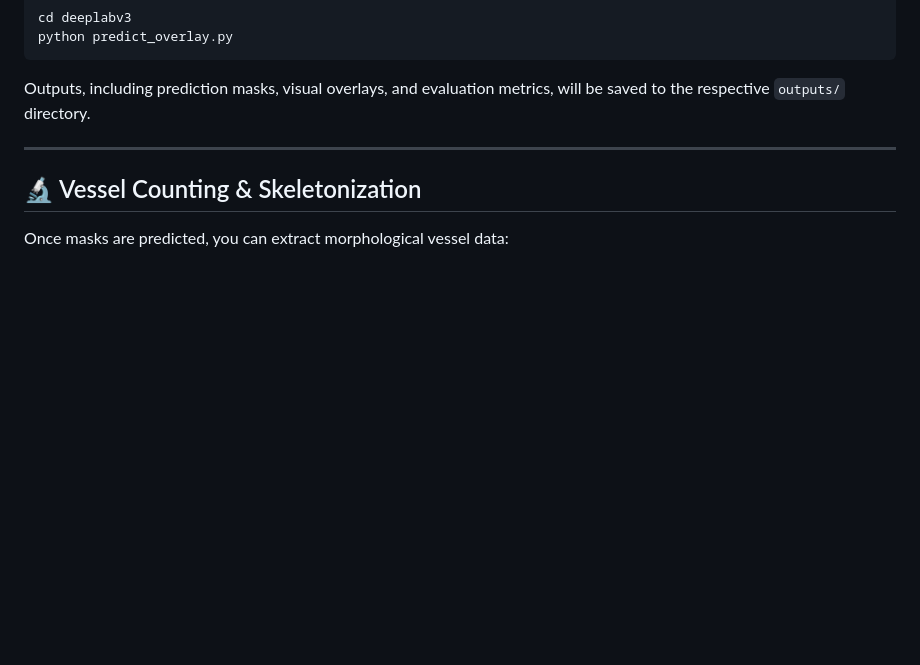
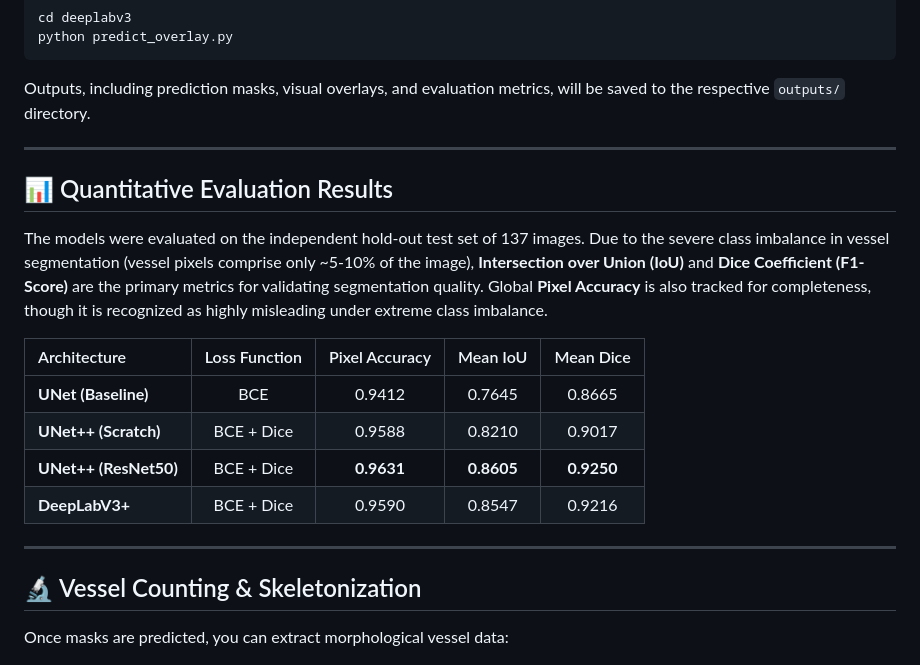
Before and after one commit to codeninjartr/angio, a Markdown page: README.md, the part around the change. Rendered like a GitHub page; blank space fills up the shorter version.

Commit message:
Update README.md with Quantitative Evaluation Results table including Pixel Accuracy, IoU, and Dice metrics

```diff
--- a/README.md
+++ b/README.md
@@ -109,6 +109,19 @@ Outputs, including prediction masks, visual overlays, and evaluation metrics, wi
 
 ---
 
+## 📊 Quantitative Evaluation Results
+
+The models were evaluated on the independent hold-out test set of 137 images. Due to the severe class imbalance in vessel segmentation (vessel pixels comprise only ~5-10% of the image), **Intersection over Union (IoU)** and **Dice Coefficient (F1-Score)** are the primary metrics for validating segmentation quality. Global **Pixel Accuracy** is also tracked for completeness, though it is recognized as highly misleading under extreme class imbalance.
+
+| Architecture | Loss Function | Pixel Accuracy | Mean IoU | Mean Dice |
+| :--- | :---: | :---: | :---: | :---: |
+| **UNet (Baseline)** | BCE | 0.9412 | 0.7645 | 0.8665 |
+| **UNet++ (Scratch)** | BCE + Dice | 0.9588 | 0.8210 | 0.9017 |
+| **UNet++ (ResNet50)** | BCE + Dice | **0.9631** | **0.8605** | **0.9250** |
+| **DeepLabV3+** | BCE + Dice | 0.9590 | 0.8547 | 0.9216 |
+
+---
+
 ## 🔬 Vessel Counting & Skeletonization
 
 Once masks are predicted, you can extract morphological vessel data:
```
